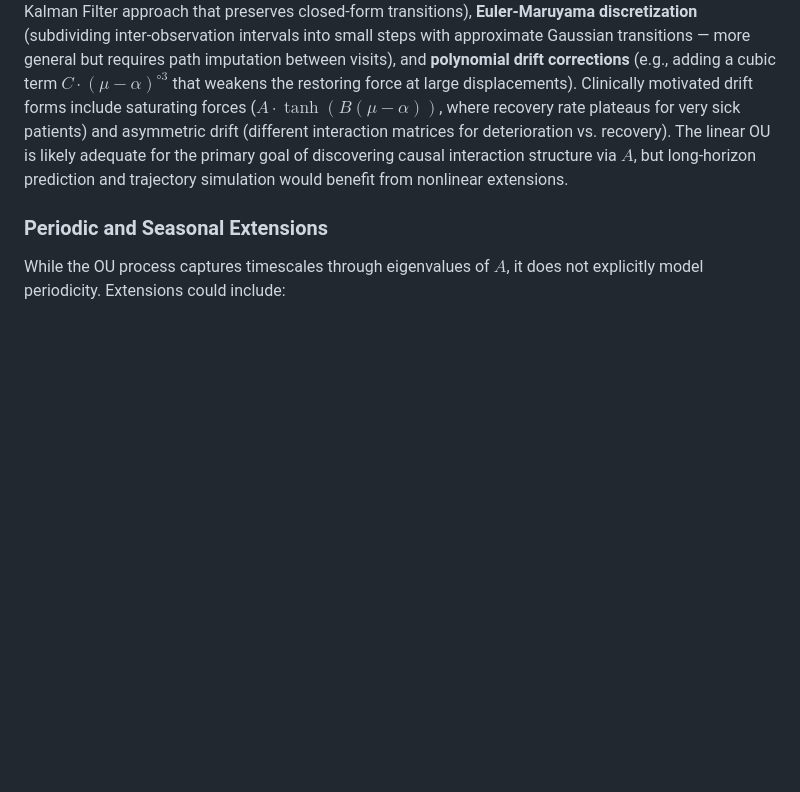
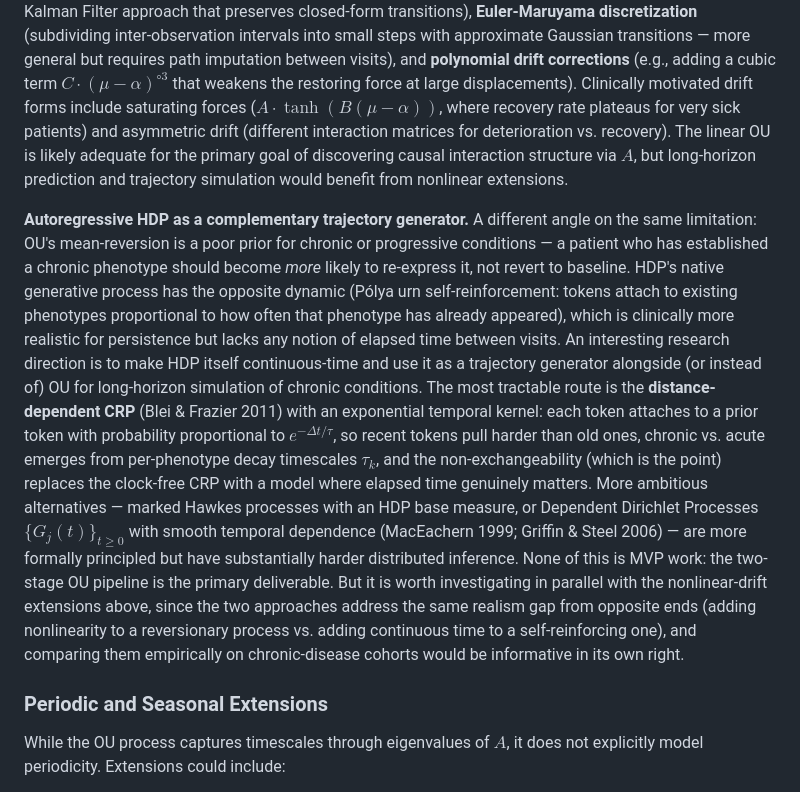
Before and after one commit to oneilsh/topic-state-space-modeling, a Markdown page: TOPIC_STATE_MODELING.md, the part around the change. Drawn GitHub-style; blank space fills up the shorter version.

Commit message:
timeseries autoregressive HDP

```diff
--- a/TOPIC_STATE_MODELING.md
+++ b/TOPIC_STATE_MODELING.md
@@ -979,6 +979,31 @@ recovery). The linear OU is likely adequate for the primary goal of discovering
 interaction structure via $A$, but long-horizon prediction and trajectory simulation
 would benefit from nonlinear extensions.
 
+**Autoregressive HDP as a complementary trajectory generator.** A different angle on
+the same limitation: OU's mean-reversion is a poor prior for chronic or progressive
+conditions — a patient who has established a chronic phenotype should become *more*
+likely to re-express it, not revert to baseline. HDP's native generative process has
+the opposite dynamic (Pólya urn self-reinforcement: tokens attach to existing
+phenotypes proportional to how often that phenotype has already appeared), which is
+clinically more realistic for persistence but lacks any notion of elapsed time between
+visits. An interesting research direction is to make HDP itself continuous-time and
+use it as a trajectory generator alongside (or instead of) OU for long-horizon
+simulation of chronic conditions. The most tractable route is the
+**distance-dependent CRP** (Blei & Frazier 2011) with an exponential temporal kernel:
+each token attaches to a prior token with probability proportional to $e^{-\Delta t/\tau}$,
+so recent tokens pull harder than old ones, chronic vs. acute emerges from
+per-phenotype decay timescales $\tau_k$, and the non-exchangeability (which is the
+point) replaces the clock-free CRP with a model where elapsed time genuinely matters.
+More ambitious alternatives — marked Hawkes processes with an HDP base measure, or
+Dependent Dirichlet Processes $\{G_j(t)\}_{t \geq 0}$ with smooth temporal dependence
+(MacEachern 1999; Griffin & Steel 2006) — are more formally principled but have
+substantially harder distributed inference. None of this is MVP work: the two-stage
+OU pipeline is the primary deliverable. But it is worth investigating in parallel
+with the nonlinear-drift extensions above, since the two approaches address the same
+realism gap from opposite ends (adding nonlinearity to a reversionary process vs.
+adding continuous time to a self-reinforcing one), and comparing them empirically on
+chronic-disease cohorts would be informative in its own right.
+
 ### Periodic and Seasonal Extensions
 
 While the OU process captures timescales through eigenvalues of $A$, it does not
```
